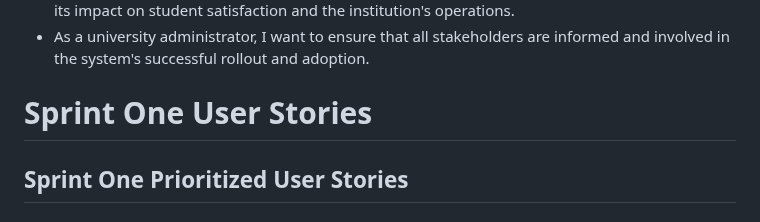
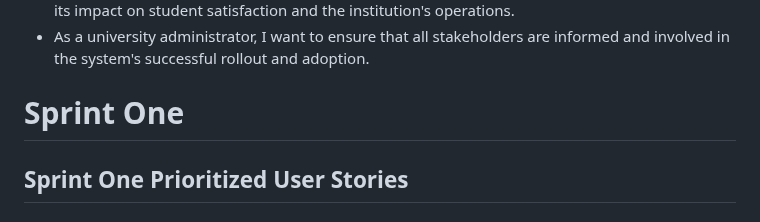
Before and after one commit to Bahaa-Hammad/Student-Grievance-System, a Markdown page: README.md, the part around the change. Rendered like a GitHub page.

```diff
--- a/README.md
+++ b/README.md
@@ -27,7 +27,7 @@
 
 
 
-# Sprint One User Stories
+# Sprint One
 
 ## Sprint One Prioritized User Stories
 
```
